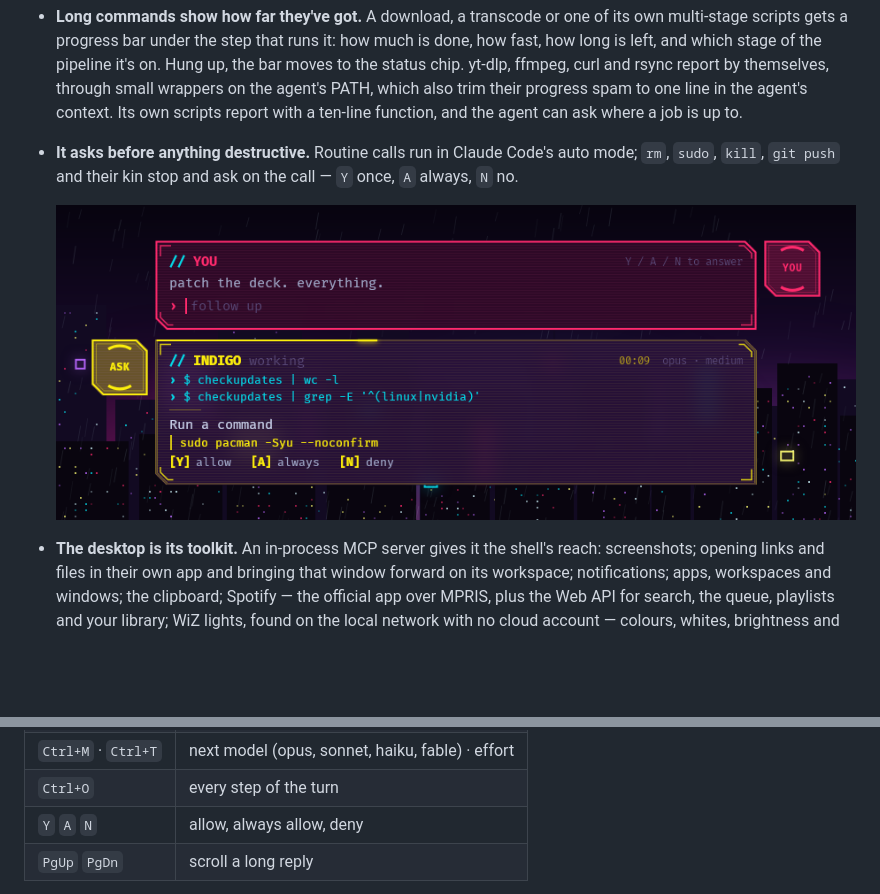
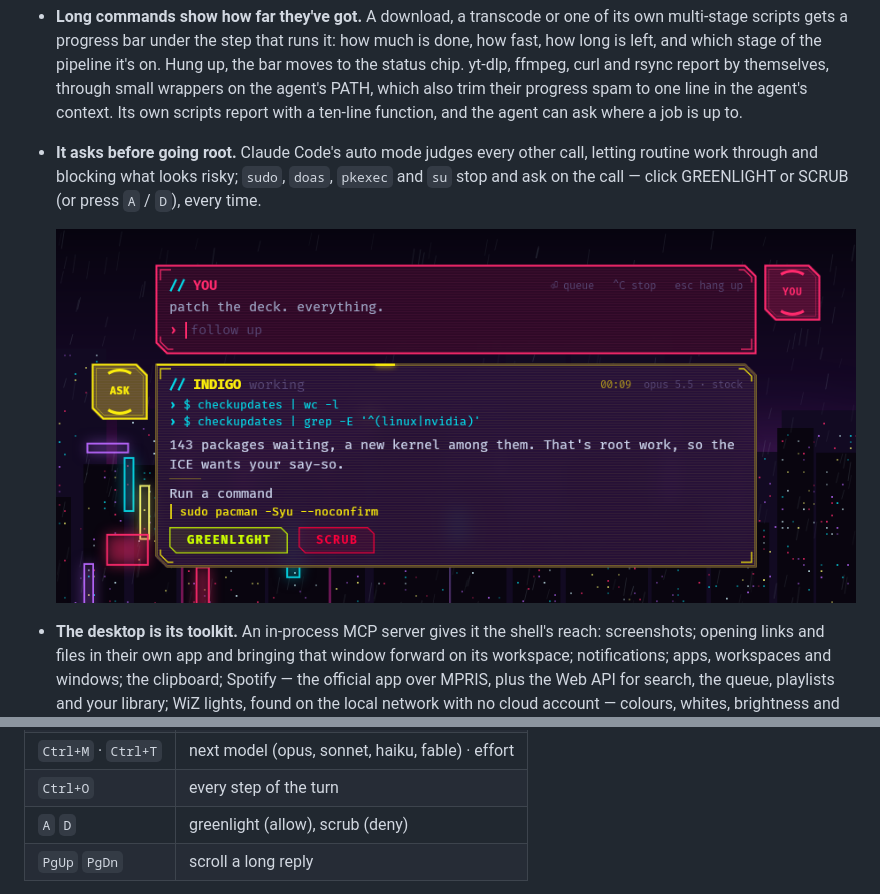
Before and after one commit to zerobitfulladder/indigoshell, a Markdown page: README.md, 2 parts joined by grey strips. Rendered like a GitHub page; pictures changed too: docs/media/call-ask.png; blank space fills up the shorter version.

```diff
--- a/README.md
+++ b/README.md
@@ -66,9 +66,10 @@ account from the `claude` in your terminal.
   spam to one line in the agent's context. Its own scripts report with
   a ten-line function, and the agent can ask where a job is up to.
 
-- **It asks before anything destructive.** Routine calls run in Claude
-  Code's auto mode; `rm`, `sudo`, `kill`, `git push` and their
-  kin stop and ask on the call — `Y` once, `A` always, `N` no.
+- **It asks before going root.** Claude Code's auto mode judges every
+  other call, letting routine work through and blocking what looks
+  risky; `sudo`, `doas`, `pkexec` and `su` stop and ask on the call —
+  click GREENLIGHT or SCRUB (or press `A` / `D`), every time.
 
   <img src="docs/media/call-ask.png" width="100%"
        alt="The agent asking for the ok to run sudo pacman -Syu, its frame and chip turned yellow">
@@ -119,7 +120,7 @@ account from the `claude` in your terminal.
 | `Ctrl+N` · `Ctrl+H` | a new conversation · past ones, to resume |
 | `Ctrl+M` · `Ctrl+T` | next model (opus, sonnet, haiku, fable) · effort |
 | `Ctrl+O` | every step of the turn |
-| `Y` `A` `N` | allow, always allow, deny |
+| `A` `D` | greenlight (allow), scrub (deny) |
 | `PgUp` `PgDn` | scroll a long reply |
 
 Setting it up takes the SDK (the `call` extra) and one sign-in into the
```
Also changed, not shown: 10 other files.
